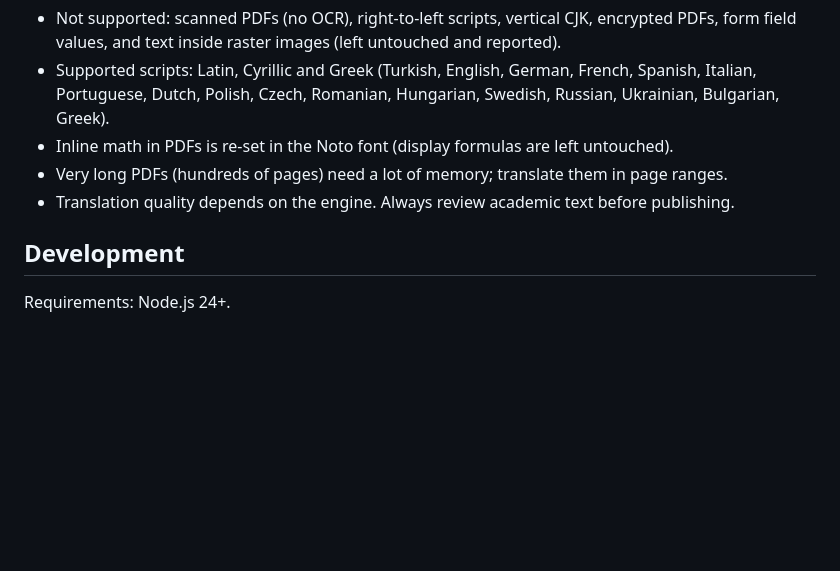
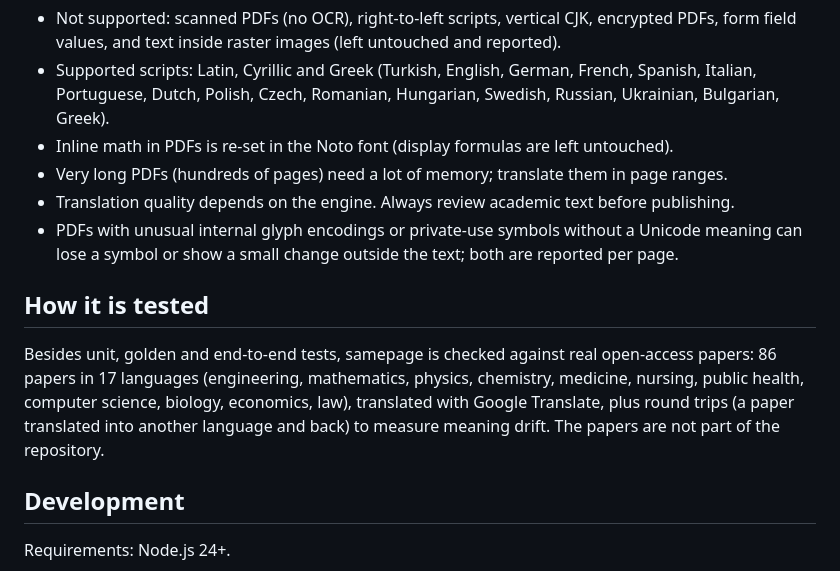
Before and after one commit to halilibrahimd27/samepage, a Markdown page: README.md, the part around the change. Rendered like a GitHub page; blank space fills up the shorter version.

Commit message:
docs: how samepage is tested on real papers; known PDF edge cases
Co-Authored-By: Claude Opus 5.5 <noreply@anthropic.com>

```diff
--- a/README.md
+++ b/README.md
@@ -82,6 +82,16 @@ Works in desktop browsers and on phones. Finished translations are kept in
 - Inline math in PDFs is re-set in the Noto font (display formulas are left untouched).
 - Very long PDFs (hundreds of pages) need a lot of memory; translate them in page ranges.
 - Translation quality depends on the engine. Always review academic text before publishing.
+- PDFs with unusual internal glyph encodings or private-use symbols without a Unicode meaning
+  can lose a symbol or show a small change outside the text; both are reported per page.
+
+## How it is tested
+
+Besides unit, golden and end-to-end tests, samepage is checked against real open-access papers:
+86 papers in 17 languages (engineering, mathematics, physics, chemistry, medicine, nursing,
+public health, computer science, biology, economics, law), translated with Google Translate,
+plus round trips (a paper translated into another language and back) to measure meaning drift.
+The papers are not part of the repository.
 
 ## Development
 
```
